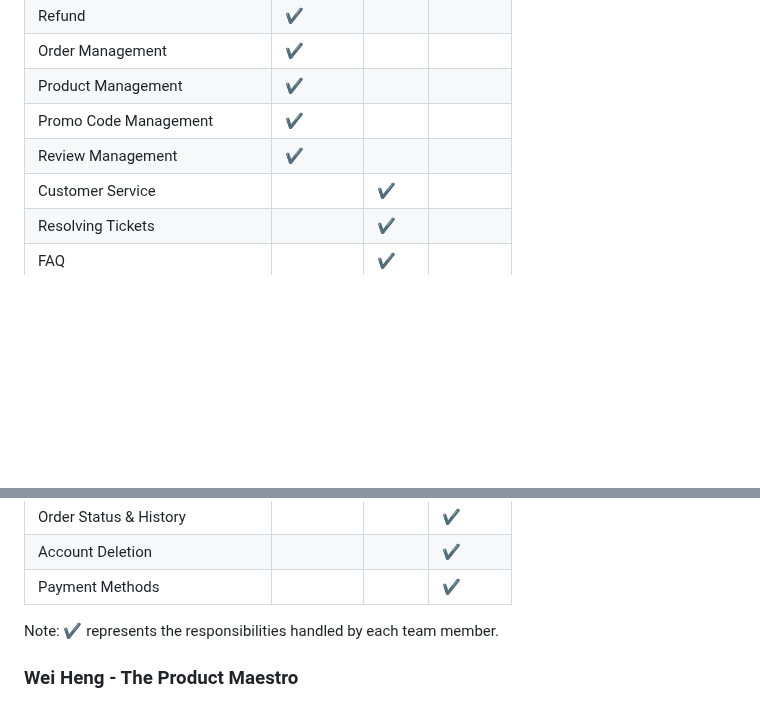
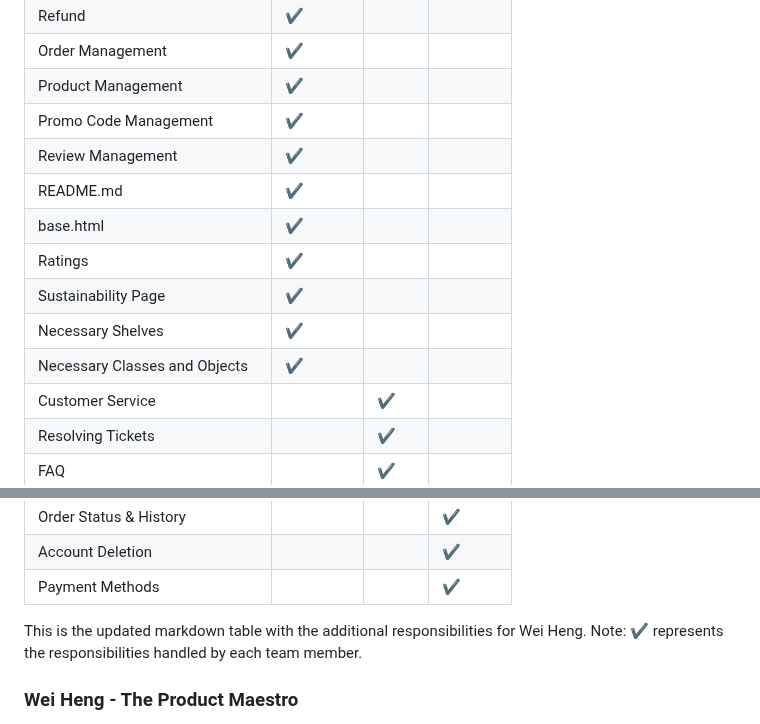
Before and after one commit to Confunius/EcoFashion-Hub, a Markdown page: README.md, 2 parts joined by grey strips. Drawn GitHub-style; blank space fills up the shorter version.

```diff
--- a/README.md
+++ b/README.md
@@ -17,6 +17,12 @@ Order Management | ✔️ | |
 Product Management | ✔️ | |
 Promo Code Management | ✔️ | |
 Review Management | ✔️ | |
+README.md | ✔️ | |
+base.html | ✔️ | |
+Ratings | ✔️ | |
+Sustainability Page | ✔️ | |
+Necessary Shelves | ✔️ | |
+Necessary Classes and Objects | ✔️ | |
 Customer Service | | ✔️ |
 Resolving Tickets | | ✔️ |
 FAQ | | ✔️ |
@@ -28,6 +34,8 @@ Wishlist | | | ✔️
 Order Status & History | | | ✔️
 Account Deletion | | | ✔️
 Payment Methods | | | ✔️
+
+This is the updated markdown table with the additional responsibilities for Wei Heng.
 Note: ✔️ represents the responsibilities handled by each team member.
 
 ### Wei Heng - The Product Maestro
```
